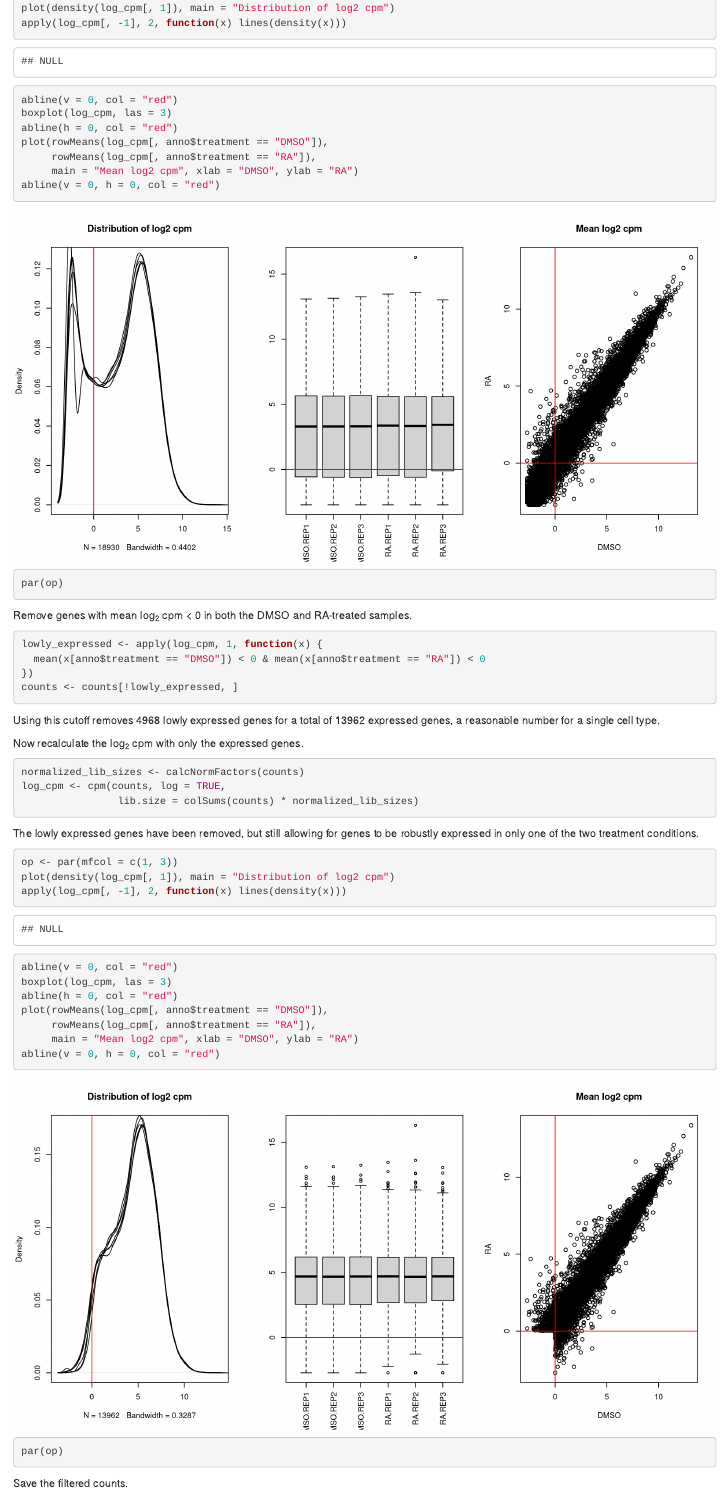
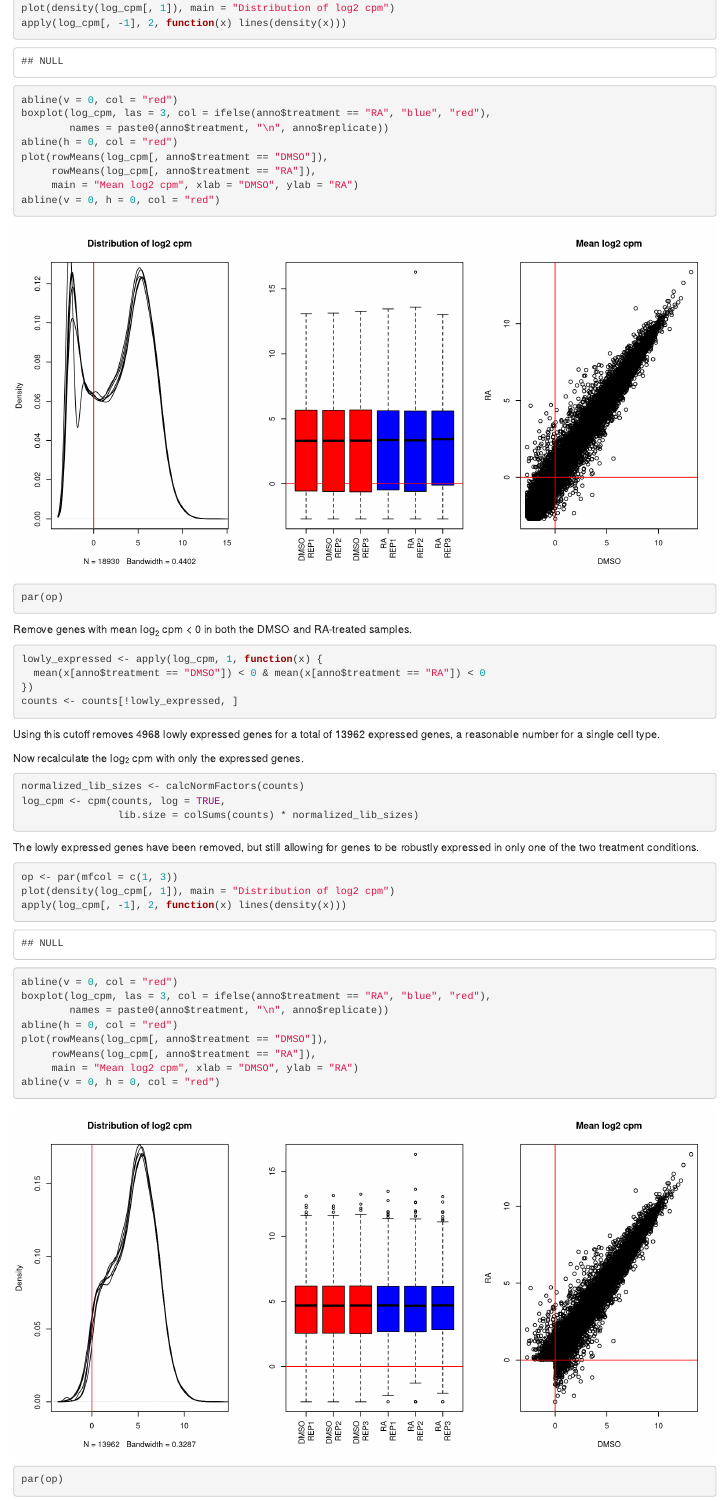
Before and after one commit to jdblischak/nw, an R Markdown document (analysis/mouse/exploration.Rmd): the page in a window 1100 px wide, from 1580 px down. Rendered offline with R 4.5, knitr and Pandoc, with nearby package versions; drawn as R Markdown's standard HTML page in place of the format the file asks for.

Commit message:
Improve appearance of boxplot of gene expression distribution.

```diff
--- a/analysis/mouse/exploration.Rmd
+++ b/analysis/mouse/exploration.Rmd
@@ -72,7 +72,8 @@ op <- par(mfcol = c(1, 3))
 plot(density(log_cpm[, 1]), main = "Distribution of log2 cpm")
 apply(log_cpm[, -1], 2, function(x) lines(density(x)))
 abline(v = 0, col = "red")
-boxplot(log_cpm, las = 3)
+boxplot(log_cpm, las = 3, col = ifelse(anno$treatment == "RA", "blue", "red"),
+        names = paste0(anno$treatment, "\n", anno$replicate))
 abline(h = 0, col = "red")
 plot(rowMeans(log_cpm[, anno$treatment == "DMSO"]),
      rowMeans(log_cpm[, anno$treatment == "RA"]),
@@ -107,7 +108,8 @@ op <- par(mfcol = c(1, 3))
 plot(density(log_cpm[, 1]), main = "Distribution of log2 cpm")
 apply(log_cpm[, -1], 2, function(x) lines(density(x)))
 abline(v = 0, col = "red")
-boxplot(log_cpm, las = 3)
+boxplot(log_cpm, las = 3, col = ifelse(anno$treatment == "RA", "blue", "red"),
+        names = paste0(anno$treatment, "\n", anno$replicate))
 abline(h = 0, col = "red")
 plot(rowMeans(log_cpm[, anno$treatment == "DMSO"]),
      rowMeans(log_cpm[, anno$treatment == "RA"]),
```
